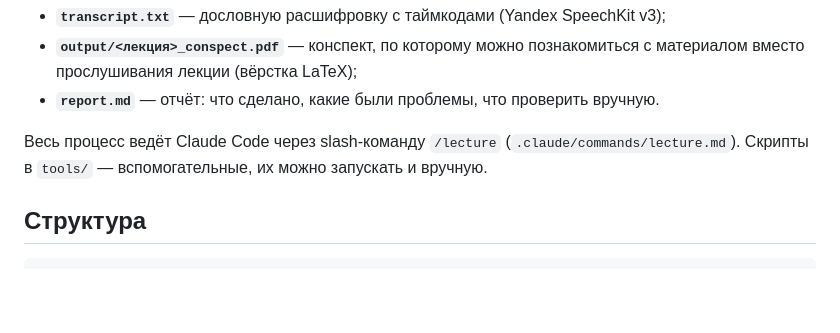
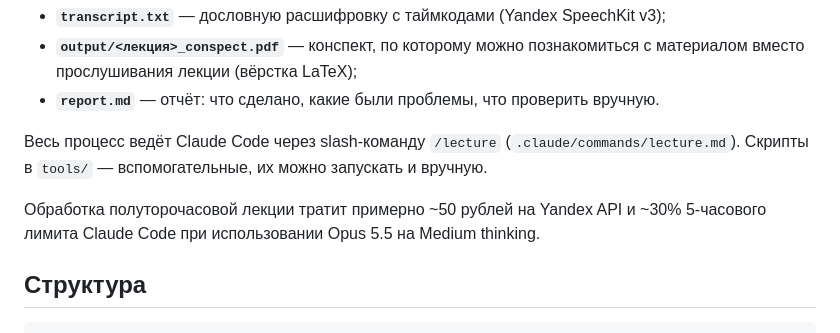
Before and after one commit to Chichetin/video-lecture-to-conspect, a Markdown page: README.md, the part around the change. Rendered like a GitHub page; blank space fills up the shorter version.

Commit message:
Обновление README.md

````diff
--- a/README.md
+++ b/README.md
@@ -8,6 +8,7 @@
 
 Весь процесс ведёт Claude Code через slash-команду `/lecture` (`.claude/commands/lecture.md`). Скрипты в `tools/` — вспомогательные, их можно запускать и вручную.
 
+Обработка полуторочасовой лекции тратит примерно ~50 рублей на Yandex API и ~30% 5-часового лимита Claude Code при использовании Opus 5.5 на Medium thinking.
 ## Структура
 
 ```
````
